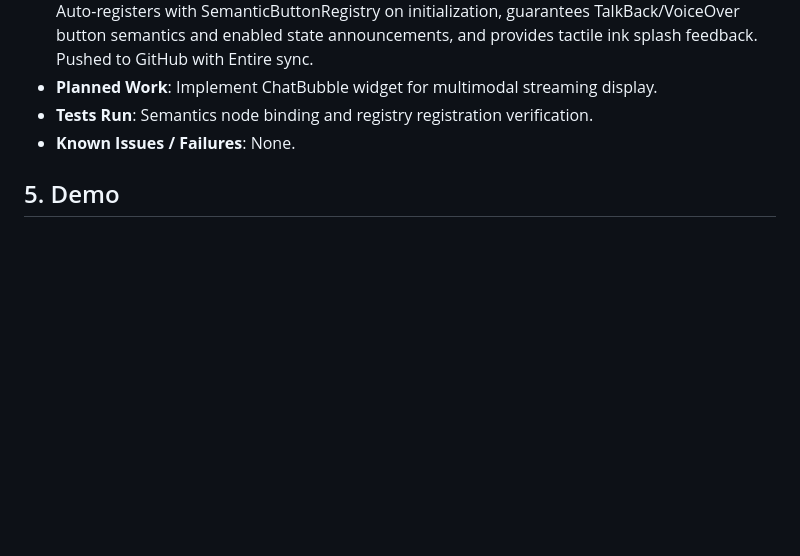
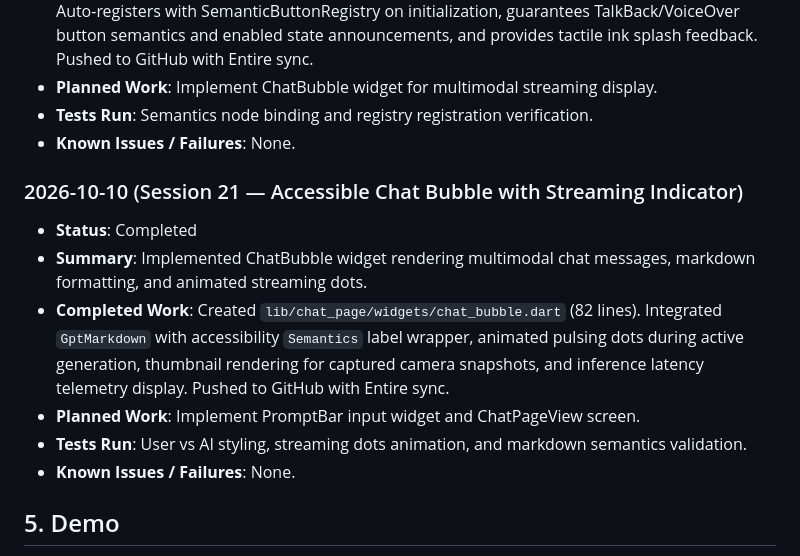
Before and after one commit to yugalkishor-agi/Blind-Vision-Assistant, a Markdown page: hackathon.md, the part around the change. Drawn GitHub-style; blank space fills up the shorter version.

Commit message:
docs: record session 21 chat bubble in hackathon log
Entire-Checkpoint: 01M4K1Z9SQGWFTM8RFTP2PRX99

```diff
--- a/hackathon.md
+++ b/hackathon.md
@@ -177,6 +177,14 @@
 - **Tests Run**: Semantics node binding and registry registration verification.
 - **Known Issues / Failures**: None.
 
+### 2026-10-10 (Session 21 — Accessible Chat Bubble with Streaming Indicator)
+- **Status**: Completed
+- **Summary**: Implemented ChatBubble widget rendering multimodal chat messages, markdown formatting, and animated streaming dots.
+- **Completed Work**: Created `lib/chat_page/widgets/chat_bubble.dart` (82 lines). Integrated `GptMarkdown` with accessibility `Semantics` label wrapper, animated pulsing dots during active generation, thumbnail rendering for captured camera snapshots, and inference latency telemetry display. Pushed to GitHub with Entire sync.
+- **Planned Work**: Implement PromptBar input widget and ChatPageView screen.
+- **Tests Run**: User vs AI styling, streaming dots animation, and markdown semantics validation.
+- **Known Issues / Failures**: None.
+
 ## 5. Demo
 - **URL**: Pending
 - **Instructions**: Reproduction and run instructions will be documented upon initial build.
```
